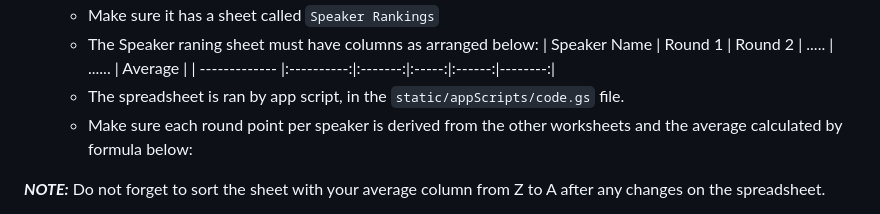
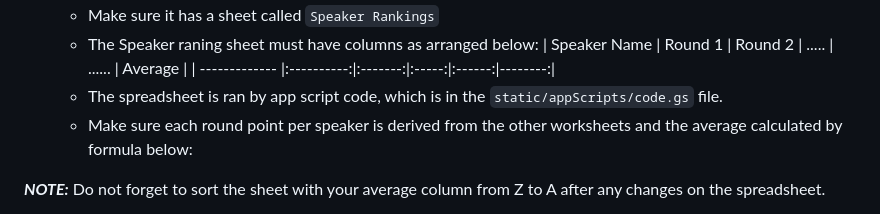
Before and after one commit to Maseno-Debate/RhetoriTask, a Markdown page: README.md, the part around the change. GitHub-like rendering.

Commit message:
Appscript code

```diff
--- a/README.md
+++ b/README.md
@@ -53,7 +53,7 @@ Alternatively (recommended because I am yet to make public the fully scripted sp
     - The Speaker raning sheet must have columns as arranged below:
         | Speaker Name  | Round 1    | Round 2 | ..... | ...... | Average |
         | ------------- |:----------:|:-------:|:-----:|:------:|--------:|
-    - The spreadsheet is ran by app script, in the `static/appScripts/code.gs` file.
+    - The spreadsheet is ran by app script code, which is in the `static/appScripts/code.gs` file.
     - Make sure each round point per speaker is derived from the other worksheets and the average calculated by formula below:
 
 ***NOTE:*** Do not forget to sort the sheet with your average column from Z to A after any changes on the spreadsheet.
```
